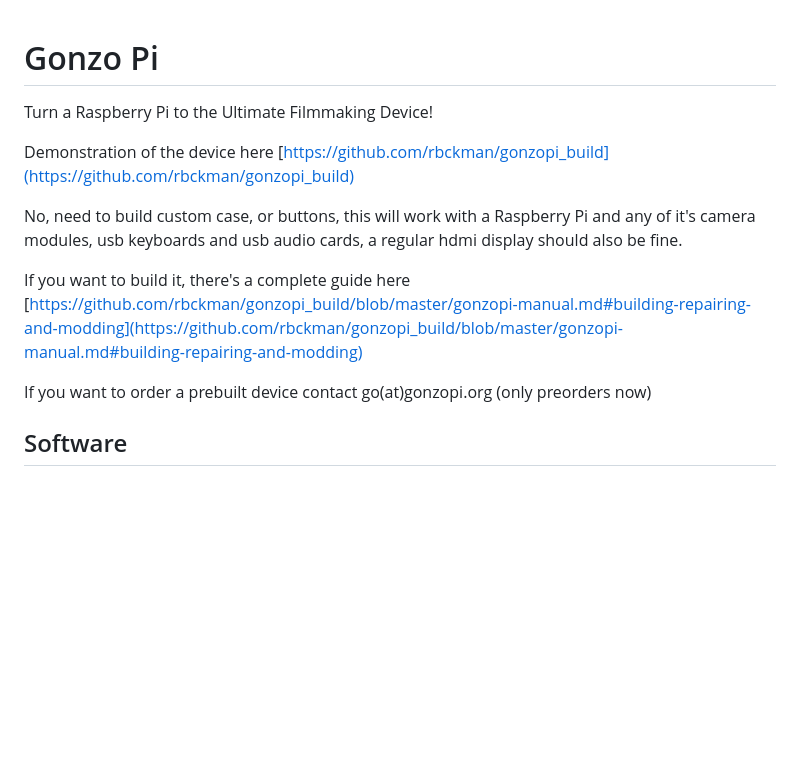
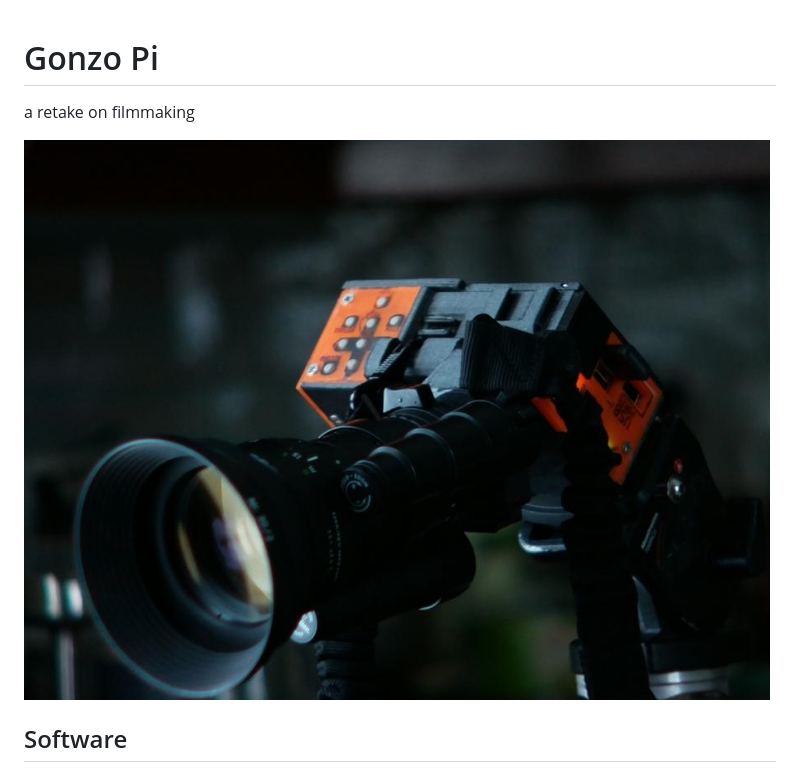
Before and after one commit to rbckman/gonzopi, a Markdown page: README.md, the part around the change printed below. Rendered like a GitHub page; pictures changed too: extras/gonzopi-01.jpeg (added); blank space fills up the shorter version.

```diff
--- a/README.md
+++ b/README.md
@@ -1,15 +1,8 @@
 Gonzo Pi
 =============
+a retake on filmmaking
 
-Turn a Raspberry Pi to the Ultimate Filmmaking Device!
-
-Demonstration of the device here [https://github.com/rbckman/gonzopi_build](https://github.com/rbckman/gonzopi_build)
-
-No, need to build custom case, or buttons, this will work with a Raspberry Pi and any of it's camera modules, usb keyboards and usb audio cards, a regular hdmi display should also be fine.
-
-If you want to build it, there's a complete guide here [https://github.com/rbckman/gonzopi_build/blob/master/gonzopi-manual.md#building-repairing-and-modding](https://github.com/rbckman/gonzopi_build/blob/master/gonzopi-manual.md#building-repairing-and-modding)
-
-If you want to order a prebuilt device contact go(at)gonzopi.org (only preorders now)
+![Gonzopi](/extras/gonzopi-01.jpeg)
 
 Software
 --------
```
Also changed, not shown: other parts of README.md (+15 -1 lines), extras/gonzopi-02.jpeg (added), extras/gonzopi-03.jpeg (added), extras/gonzopi-04.jpeg (added), extras/gonzopi-05.jpeg (added).
